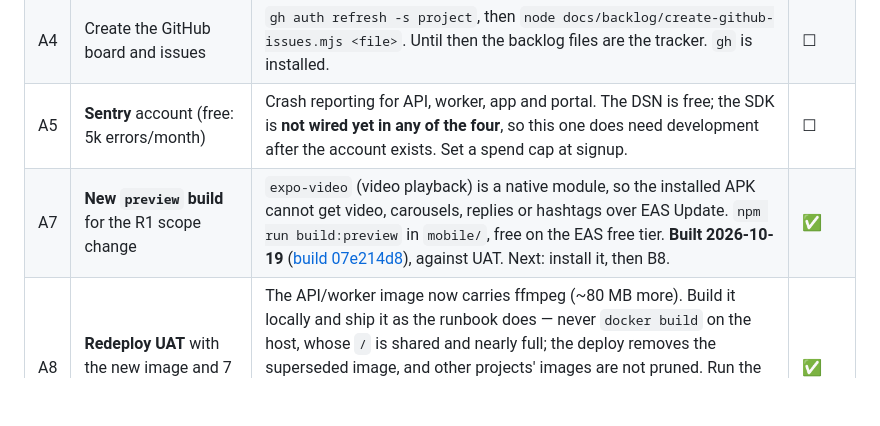
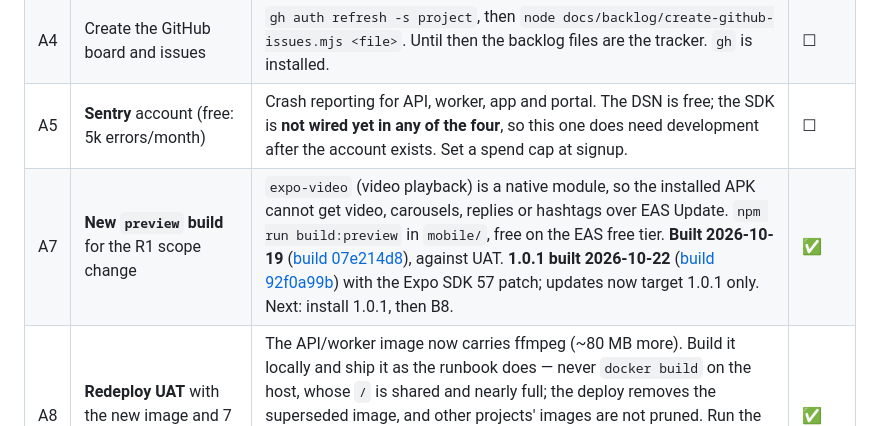
Before and after one commit to baraka-machumu/jamii-air, a Markdown page: docs/08-release-readiness-tracker.md, the part around the change. Rendered like a GitHub page; blank space fills up the shorter version.

Commit message:
docs: preview APK 1.0.1 is built; device checks run on it
Co-Authored-By: Claude Opus 5.5 <noreply@anthropic.com>

```diff
--- a/docs/08-release-readiness-tracker.md
+++ b/docs/08-release-readiness-tracker.md
@@ -38,7 +38,7 @@ Nothing here costs money or waits for anyone else.
 | A3 | Make **Database, Backend, Mobile, Admin** checks required in `main`'s branch protection | Green CI that cannot block a merge is decoration. GitHub settings, two minutes. | ☐ |
 | A4 | Create the GitHub board and issues | `gh auth refresh -s project`, then `node docs/backlog/create-github-issues.mjs <file>`. Until then the backlog files are the tracker. `gh` is installed. | ☐ |
 | A5 | **Sentry** account (free: 5k errors/month) | Crash reporting for API, worker, app and portal. The DSN is free; the SDK is **not wired yet in any of the four**, so this one does need development after the account exists. Set a spend cap at signup. | ☐ |
-| A7 | **New `preview` build** for the R1 scope change | `expo-video` (video playback) is a native module, so the installed APK cannot get video, carousels, replies or hashtags over EAS Update. `npm run build:preview` in `mobile/`, free on the EAS free tier. **Built 2026-10-19** ([build 07e214d8](https://expo.dev/accounts/bmachumu/projects/jamii-air/builds/07e214d8-eaf1-4b47-af1f-420891fe1697)), against UAT. Next: install it, then B8. | ✅ |
+| A7 | **New `preview` build** for the R1 scope change | `expo-video` (video playback) is a native module, so the installed APK cannot get video, carousels, replies or hashtags over EAS Update. `npm run build:preview` in `mobile/`, free on the EAS free tier. **Built 2026-10-19** ([build 07e214d8](https://expo.dev/accounts/bmachumu/projects/jamii-air/builds/07e214d8-eaf1-4b47-af1f-420891fe1697)), against UAT. **1.0.1 built 2026-10-22** ([build 92f0a99b](https://expo.dev/accounts/bmachumu/projects/jamii-air/builds/92f0a99b-693e-43c5-9aad-4296c8b22f0c)) with the Expo SDK 57 patch; updates now target 1.0.1 only. Next: install 1.0.1, then B8. | ✅ |
 | A8 | **Redeploy UAT** with the new image and 7 migrations | The API/worker image now carries ffmpeg (~80 MB more). Build it locally and ship it as the runbook does — never `docker build` on the host, whose `/` is shared and nearly full; the deploy removes the superseded image, and other projects' images are not pruned. Run the migrations over the tunnel before the new API starts (the feed and comment procedures changed shape). **Done 2026-10-19:** deployed, migrated, smoke-tested, and a real transcode run in the UAT worker. | ✅ |
 | A6 | **PostHog** account (free: 1M events/month) | All ten TRD PA-01 events are already wired and dormant; they switch on when `EXPO_PUBLIC_POSTHOG_KEY` is set. **Choose the EU region at signup**, or the host has to be set too. Set a billing limit. | ☐ |
 
```
Also changed, not shown: docs/backlog/r1-scope-change.md (+1 -1 lines).
